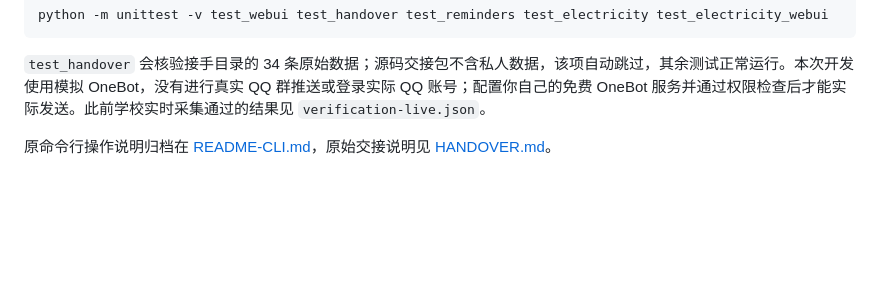
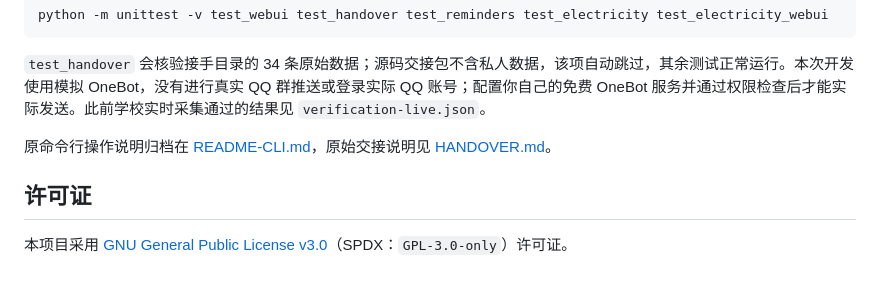
Before and after one commit to liuayueeryuan0313/sdut-dorm-monitor, a Markdown page: README.md, the part around the change. Drawn GitHub-style; blank space fills up the shorter version.

Commit message:
Document GPL-3.0 license in README

```diff
--- a/README.md
+++ b/README.md
@@ -112,3 +112,7 @@ python -m unittest -v test_webui test_handover test_reminders test_electricity t
 `test_handover` 会核验接手目录的 34 条原始数据；源码交接包不含私人数据，该项自动跳过，其余测试正常运行。本次开发使用模拟 OneBot，没有进行真实 QQ 群推送或登录实际 QQ 账号；配置你自己的免费 OneBot 服务并通过权限检查后才能实际发送。此前学校实时采集通过的结果见 `verification-live.json`。
 
 原命令行操作说明归档在 [README-CLI.md](README-CLI.md)，原始交接说明见 [HANDOVER.md](HANDOVER.md)。
+
+## 许可证
+
+本项目采用 [GNU General Public License v3.0](LICENSE)（SPDX：`GPL-3.0-only`）许可证。
```
